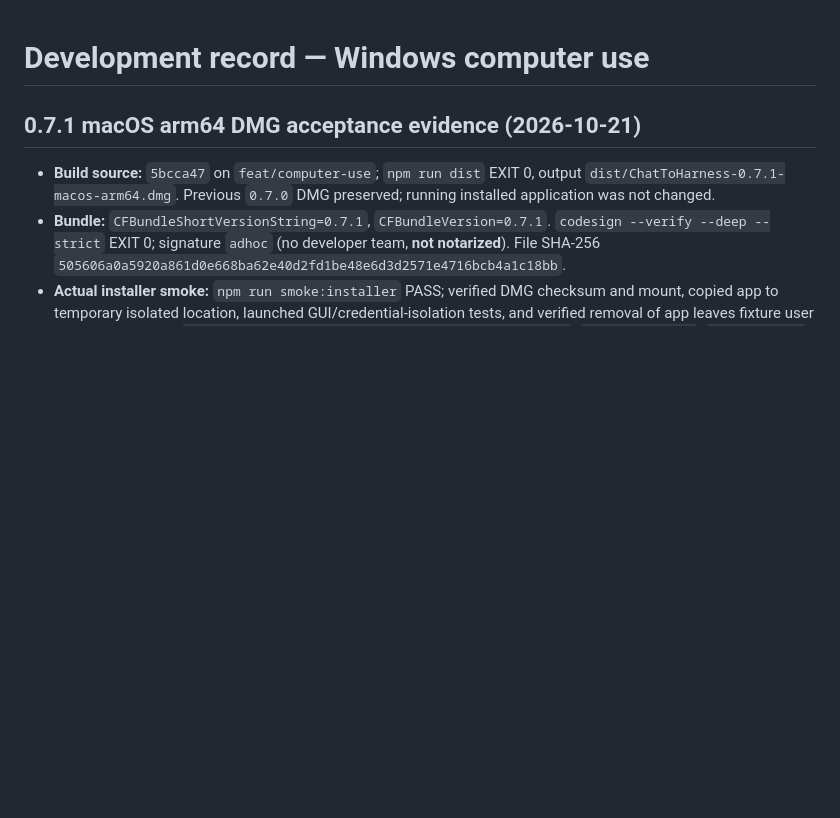
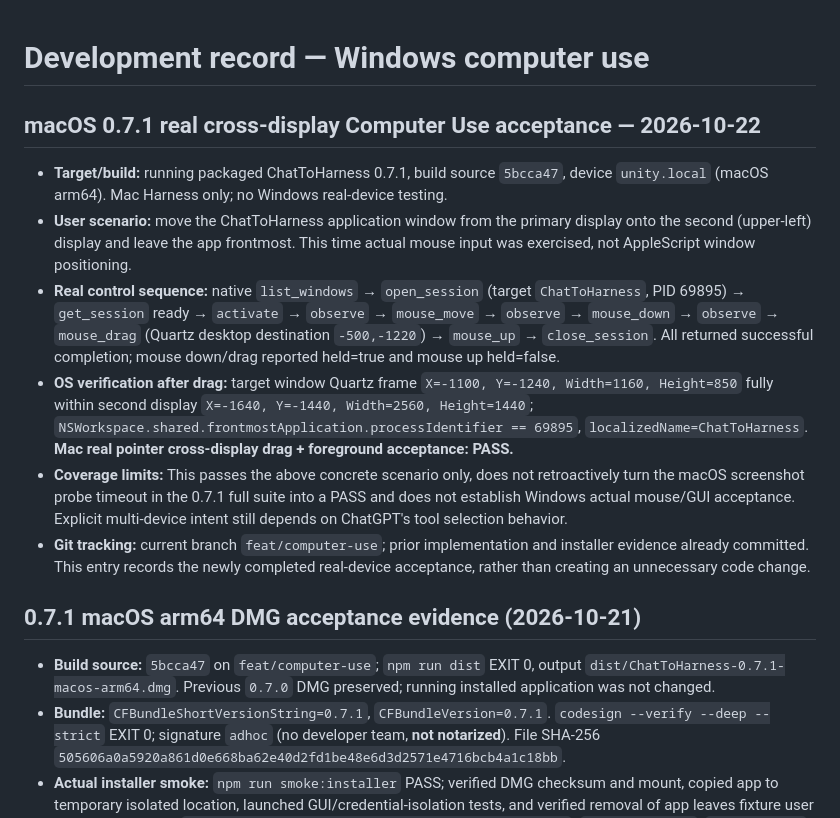
Before and after one commit to DJ-Huang/ChatToHarness, a Markdown page: docs/dev.md, the part around the change. Drawn GitHub-style; blank space fills up the shorter version.

Commit message:
docs(computer-use): record verified macOS cross-display drag acceptance

```diff
--- a/docs/dev.md
+++ b/docs/dev.md
@@ -1,4 +1,15 @@
 # Development record — Windows computer use
+
+
+## macOS 0.7.1 real cross-display Computer Use acceptance — 2026-10-22
+
+- **Target/build:** running packaged ChatToHarness 0.7.1, build source `5bcca47`, device `unity.local` (macOS arm64). Mac Harness only; no Windows real-device testing.
+- **User scenario:** move the ChatToHarness application window from the primary display onto the second (upper-left) display and leave the app frontmost. This time actual mouse input was exercised, not AppleScript window positioning.
+- **Real control sequence:** native `list_windows` → `open_session` (target `ChatToHarness`, PID 69895) → `get_session` ready → `activate` → `observe` → `mouse_move` → `observe` → `mouse_down` → `observe` → `mouse_drag` (Quartz desktop destination `-500,-1220`) → `mouse_up` → `close_session`. All returned successful completion; mouse down/drag reported held=true and mouse up held=false.
+- **OS verification after drag:** target window Quartz frame `X=-1100, Y=-1240, Width=1160, Height=850` fully within second display `X=-1640, Y=-1440, Width=2560, Height=1440`; `NSWorkspace.shared.frontmostApplication.processIdentifier == 69895`, `localizedName=ChatToHarness`. **Mac real pointer cross-display drag + foreground acceptance: PASS.**
+- **Coverage limits:** This passes the above concrete scenario only, does not retroactively turn the macOS screenshot probe timeout in the 0.7.1 full suite into a PASS and does not establish Windows actual mouse/GUI acceptance. Explicit multi-device intent still depends on ChatGPT's tool selection behavior.
+- **Git tracking:** current branch `feat/computer-use`; prior implementation and installer evidence already committed. This entry records the newly completed real-device acceptance, rather than creating an unnecessary code change.
+
 
 ## 0.7.1 macOS arm64 DMG acceptance evidence (2026-10-21)
 
```
